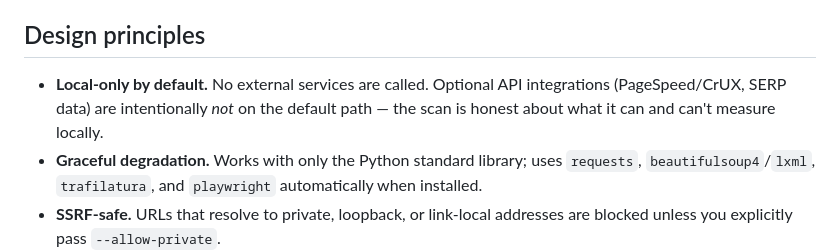
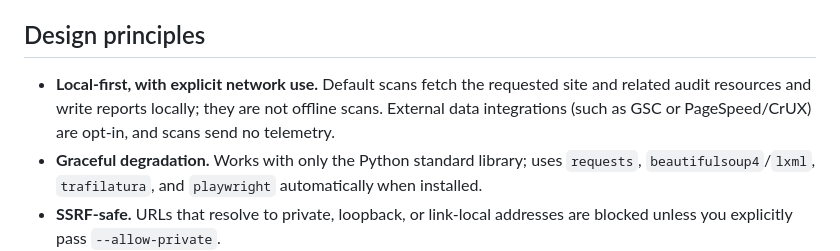
Before and after one commit to aindong/narwhal, a Markdown page: README.md, the part around the change. GitHub-like rendering.

Commit message:
docs: clarify default scan network use consistently

```diff
--- a/README.md
+++ b/README.md
@@ -815,9 +815,10 @@ both current major lines.
 
 ## Design principles
 
-- **Local-only by default.** No external services are called. Optional API
-  integrations (PageSpeed/CrUX, SERP data) are intentionally *not* on the default
-  path — the scan is honest about what it can and can't measure locally.
+- **Local-first, with explicit network use.** Default scans fetch the requested
+  site and related audit resources and write reports locally; they are not
+  offline scans. External data integrations (such as GSC or PageSpeed/CrUX) are
+  opt-in, and scans send no telemetry.
 - **Graceful degradation.** Works with only the Python standard library; uses
   `requests`, `beautifulsoup4`/`lxml`, `trafilatura`, and `playwright`
   automatically when installed.
```
